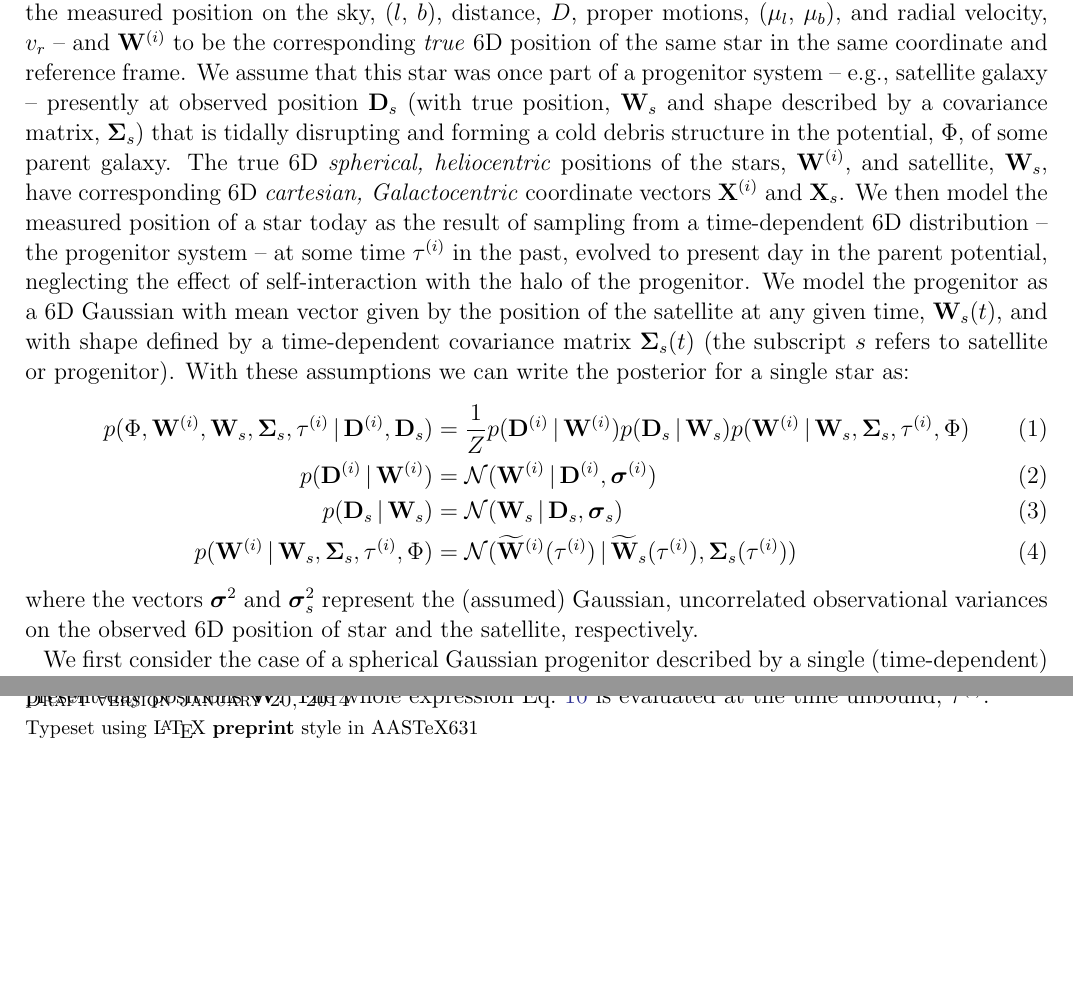
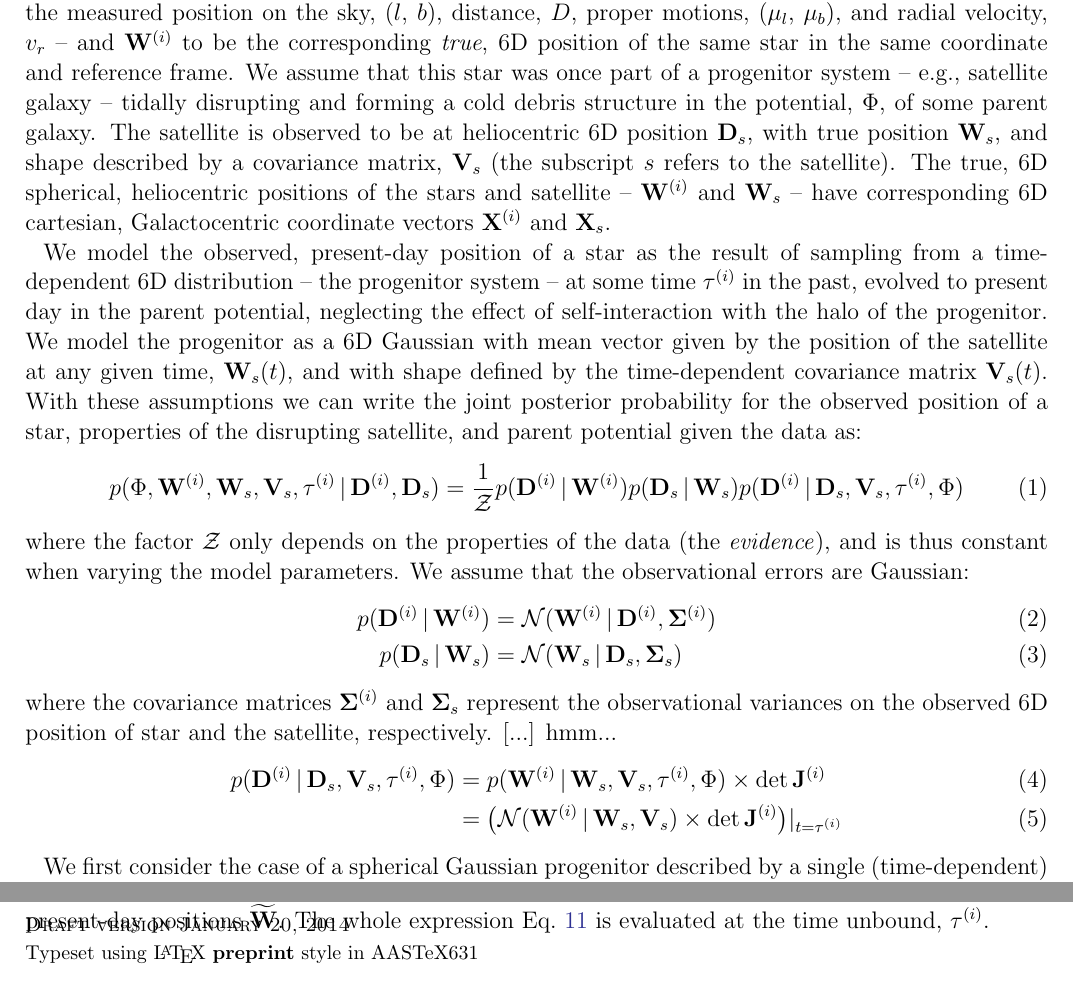
Before and after one commit to adrn/streams, a LaTeX paper (text/notes/likelihood/likelihood.tex): two parts of pages 1 and 2 of 2, joined at a grey line, cut so that both start at the same text, the shorter picture padded with empty space. Compiled offline with pdfLaTeX; an older LaTeX class or package is replaced by its successor.

Commit message:
changed some notation

```diff
--- a/text/notes/likelihood/likelihood.tex
+++ b/text/notes/likelihood/likelihood.tex
@@ -13,6 +13,7 @@
 \newcommand{\D}{{\bf D}}
 \newcommand{\W}{{\bf W}}
 \newcommand{\X}{{\bf X}}
+\newcommand{\V}{{\bf V}}
 \newcommand{\bSigma}{{\bf \Sigma}}
 \newcommand{\bsigma}{\boldsymbol\sigma}
 
@@ -21,15 +22,26 @@
 \title{Back-integration likelihood}
 \author{Adrian M. Price-Whelan}
 
-Starting with notation, take ${\bf D}^{(i)}$ to be the observed, heliocentric 6D position of the $i$th star -- e.g., the measured position on the sky, ($l$, $b$), distance, $D$, proper motions, ($\mu_l$, $\mu_b$), and radial velocity, $v_r$ -- and ${\bf W}^{(i)}$ to be the corresponding \emph{true} 6D position of the same star in the same coordinate and reference frame. We assume that this star was once part of a progenitor system -- e.g., satellite galaxy -- presently at observed position ${\bf D}_s$ (with true position, ${\bf W}_s$ and shape described by a covariance matrix, $\bSigma_s$) that is tidally disrupting and forming a cold debris structure in the potential, $\Phi$, of some parent galaxy. The true 6D \emph{spherical, heliocentric} positions of the stars, $\W^{(i)}$, and satellite, $\W_s$, have corresponding 6D \emph{cartesian, Galactocentric} coordinate vectors $\X^{(i)}$ and $\X_s$. We then model the measured position of a star today as the result of sampling from a time-dependent 6D distribution -- the progenitor system -- at some time $\tau^{(i)}$ in the past, evolved to present day in the parent potential, neglecting the effect of self-interaction with the halo of the progenitor. We model the progenitor as a 6D Gaussian with mean vector given by the position of the satellite at any given time, ${\bf W}_s(t)$, and with shape defined by a time-dependent covariance matrix $\bSigma_s(t)$ (the subscript $s$ refers to satellite or progenitor). With these assumptions we can write the posterior for a single star as:
+Starting with notation, take ${\bf D}^{(i)}$ to be the observed, heliocentric 6D position of the $i$th star -- e.g., the measured position on the sky, ($l$, $b$), distance, $D$, proper motions, ($\mu_l$, $\mu_b$), and radial velocity, $v_r$ -- and ${\bf W}^{(i)}$ to be the corresponding \emph{true}, 6D position of the same star in the same coordinate and reference frame. We assume that this star was once part of a progenitor system -- e.g., satellite galaxy -- tidally disrupting and forming a cold debris structure in the potential, $\Phi$, of some parent galaxy. The satellite is observed to be at heliocentric 6D position ${\bf D}_s$, with true position ${\bf W}_s$, and shape described by a covariance matrix, $\V_s$ (the subscript $s$ refers to the satellite). The true, 6D spherical, heliocentric positions of the stars and satellite -- $\W^{(i)}$ and $\W_s$ -- have corresponding 6D cartesian, Galactocentric coordinate vectors $\X^{(i)}$ and $\X_s$.
+
+We model the observed, present-day position of a star as the result of sampling from a time-dependent 6D distribution -- the progenitor system -- at some time $\tau^{(i)}$ in the past, evolved to present day in the parent potential, neglecting the effect of self-interaction with the halo of the progenitor. We model the progenitor as a 6D Gaussian with mean vector given by the position of the satellite at any given time, ${\bf W}_s(t)$, and with shape defined by the time-dependent covariance matrix $\V_s(t)$. With these assumptions we can write the joint posterior probability for the observed position of a star, properties of the disrupting satellite, and parent potential given the data as:
 \begin{align}
-	p(\Phi, \W^{(i)}, \W_s, \bSigma_s, \tau^{(i)} \given \D^{(i)}, \D_s) &=
-		\frac{1}{Z} p(\D^{(i)} \given \W^{(i)}) p(\D_s \given \W_s) p(\W^{(i)} \given \W_s, \bSigma_s, \tau^{(i)}, \Phi)\\
-	p(\D^{(i)} \given \W^{(i)}) &= \mathcal{N}(\W^{(i)} \given \D^{(i)}, \bsigma^{(i)})\\
-	p(\D_s \given \W_s) &= \mathcal{N}(\W_s \given \D_s, \bsigma_s)\\
-	p(\W^{(i)} \given \W_s, \bSigma_s, \tau^{(i)}, \Phi) &= \mathcal{N}(\widetilde{\W}^{(i)}(\tau^{(i)}) \given \widetilde{\W}_s(\tau^{(i)}), \bSigma_s(\tau^{(i)}))
+	%p(\Phi, \W^{(i)}, \W_s, \V_s, \tau^{(i)} \given \D^{(i)}, \D_s) &=
+	%	\frac{1}{\mathcal{Z}} p(\D^{(i)} \given \W^{(i)}) p(\D_s \given \W_s) p(\W^{(i)} \given \W_s, \V_s, \tau^{(i)}, \Phi)
+	p(\Phi, \W^{(i)}, \W_s, \V_s, \tau^{(i)} \given \D^{(i)}, \D_s) &=
+		\frac{1}{\mathcal{Z}} p(\D^{(i)} \given \W^{(i)}) p(\D_s \given \W_s) p(\D^{(i)} \given \D_s, \V_s, \tau^{(i)}, \Phi)
 \end{align}
-where the vectors $\bsigma^{2}$ and $\bsigma_s^2$ represent the (assumed) Gaussian, uncorrelated observational variances on the observed 6D position of star and the satellite, respectively.
+where the factor $\mathcal{Z}$ only depends on the properties of the data (the \emph{evidence}), and is thus constant when varying the model parameters. We assume that the observational errors are Gaussian:
+\begin{align}
+	p(\D^{(i)} \given \W^{(i)}) &= \mathcal{N}(\W^{(i)} \given \D^{(i)}, \bSigma^{(i)})\\
+	p(\D_s \given \W_s) &= \mathcal{N}(\W_s \given \D_s, \bSigma_s)
+\end{align}
+where the covariance matrices $\bSigma^{(i)}$ and $\bSigma_s$ represent the observational variances on the observed 6D position of star and the satellite, respectively. [...] hmm...
+\begin{align}
+	p(\D^{(i)} \given \D_s, \V_s, \tau^{(i)}, \Phi) &= p(\W^{(i)} \given \W_s, \V_s, \tau^{(i)}, \Phi) \times \det{\bf J}^{(i)}\\
+	&= \left(\mathcal{N}(\W^{(i)} \given \W_s, \V_s) \times \det{\bf J}^{(i)}\right)\rvert_{t=\tau^{(i)}}
+\end{align}
+
 %, and the tildes denote a conversion from spherical, heliocentric to cartesian, Galactocentric coordinates.
 %Thus,
 %\begin{align}
```
